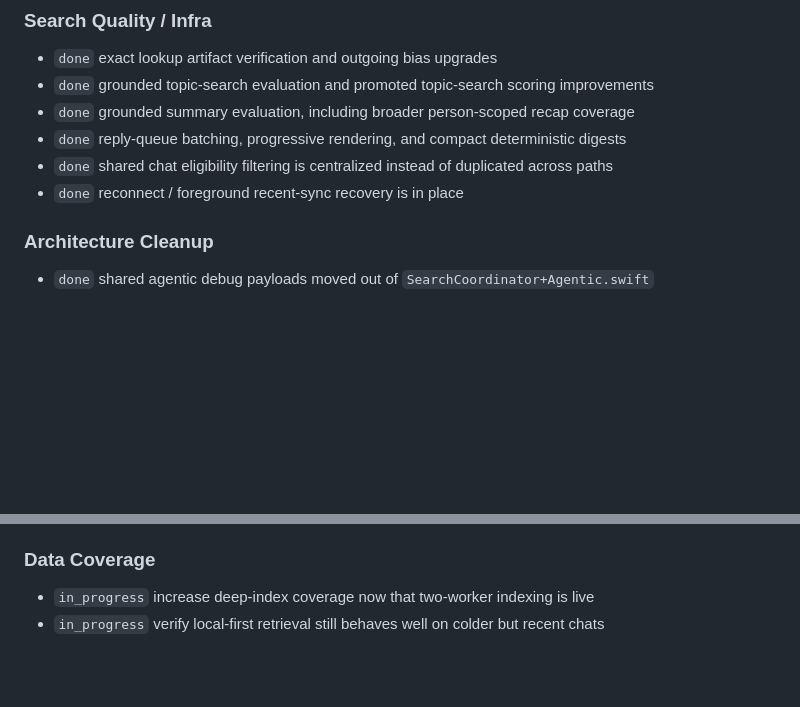
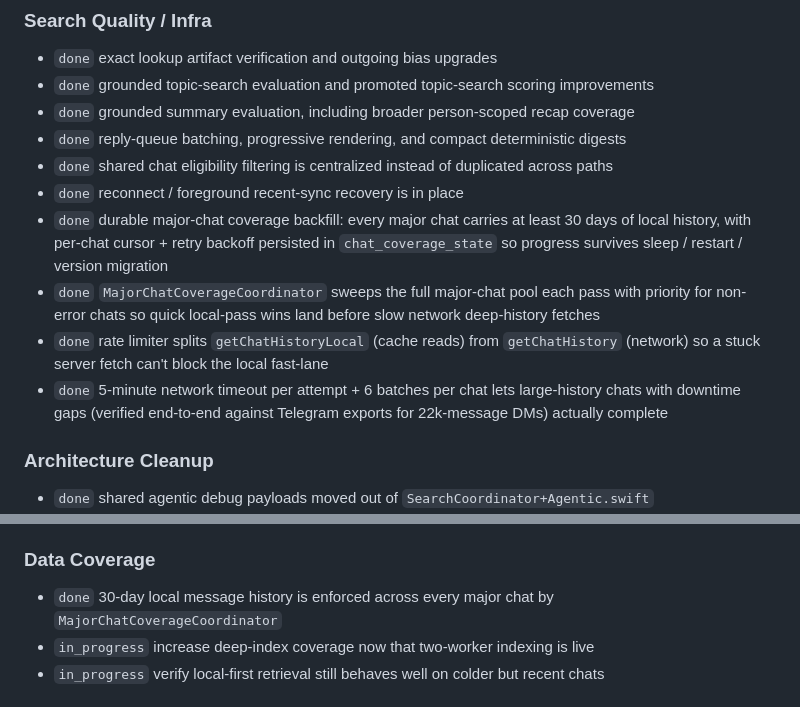
Before and after one commit to 0xpratzyy/telegraham, a Markdown page: docs/task-tracker.md, 2 parts joined by grey strips. Drawn GitHub-style; blank space fills up the shorter version.

```diff
--- a/docs/task-tracker.md
+++ b/docs/task-tracker.md
@@ -45,6 +45,10 @@ This tracker is the living status view for the current launch scope: fast launch
 - `done` reply-queue batching, progressive rendering, and compact deterministic digests
 - `done` shared chat eligibility filtering is centralized instead of duplicated across paths
 - `done` reconnect / foreground recent-sync recovery is in place
+- `done` durable major-chat coverage backfill: every major chat carries at least 30 days of local history, with per-chat cursor + retry backoff persisted in `chat_coverage_state` so progress survives sleep / restart / version migration
+- `done` `MajorChatCoverageCoordinator` sweeps the full major-chat pool each pass with priority for non-error chats so quick local-pass wins land before slow network deep-history fetches
+- `done` rate limiter splits `getChatHistoryLocal` (cache reads) from `getChatHistory` (network) so a stuck server fetch can't block the local fast-lane
+- `done` 5-minute network timeout per attempt + 6 batches per chat lets large-history chats with downtime gaps (verified end-to-end against Telegram exports for 22k-message DMs) actually complete
 
 ### Architecture Cleanup
 
@@ -87,6 +91,7 @@ This tracker is the living status view for the current launch scope: fast launch
 
 ### Data Coverage
 
+- `done` 30-day local message history is enforced across every major chat by `MajorChatCoverageCoordinator`
 - `in_progress` increase deep-index coverage now that two-worker indexing is live
 - `in_progress` verify local-first retrieval still behaves well on colder but recent chats
 
```
Also changed, not shown: other parts of docs/task-tracker.md (+1 -1 lines), docs/architecture.md (+8 -3 lines), docs/product-prd.md (+1 -2 lines).
